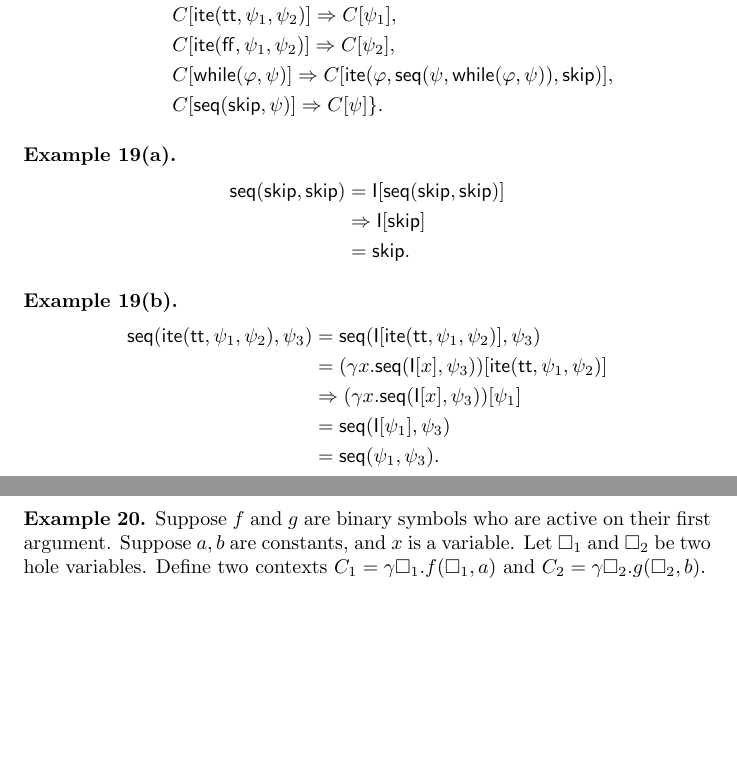
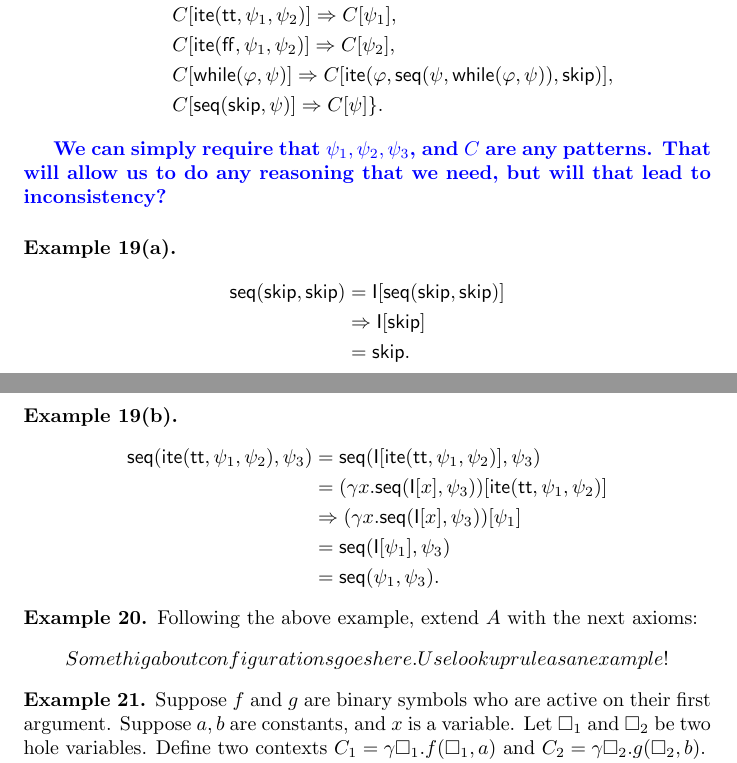
Before and after one commit to runtimeverification/haskell-backend, a LaTeX document (semantics_of_k/main.tex): two parts of pages 7 and 8 of 9, joined at a grey line, cut so that both start at the same text, the shorter picture padded with empty space. Compiled offline with pdfLaTeX.

Commit message:
add an example about Cfg and the loop-up rule. wip.

```diff
--- a/semantics_of_k/main.tex
+++ b/semantics_of_k/main.tex
@@ -263,6 +263,8 @@ Introduce a binder $\gamma$ together with its application symbol which we write
         &C[\impseq(\impskip,\psi)] \Rightarrow C[\psi] \}.
 \end{align*}
 
+\comment{We can simply require that $\psi_1, \psi_2, \psi_3$, and $C$ are any patterns. That will allow us to do any reasoning that we need, but will that lead to inconsistency?}
+
 \paragraph{Example \ref{example:IMP}(a).}
 	\begin{align*}
 	\impseq(\impskip,\impskip)
@@ -282,7 +284,12 @@ Introduce a binder $\gamma$ together with its application symbol which we write
 	\end{align*}
 \end{example}
 
-
+\begin{example}
+Following the above example, extend $A$ with the next axioms:
+\begin{align*}
+Somethig about configurations goes here. Use lookup rule as an example!
+\end{align*}
+\end{example}
 
 \begin{example}
 	Suppose $f$ and $g$ are binary symbols who are active on their first argument. Suppose $a, b$ are constants, and $x$ is a variable. Let $\square_1$ and $\square_2$ be two hole variables. Define two contexts $C_1 = \gamma \square_1 . f(\square_1, a)$ and $C_2 = \gamma \square_2 . g(\square_2, b)$.
```
